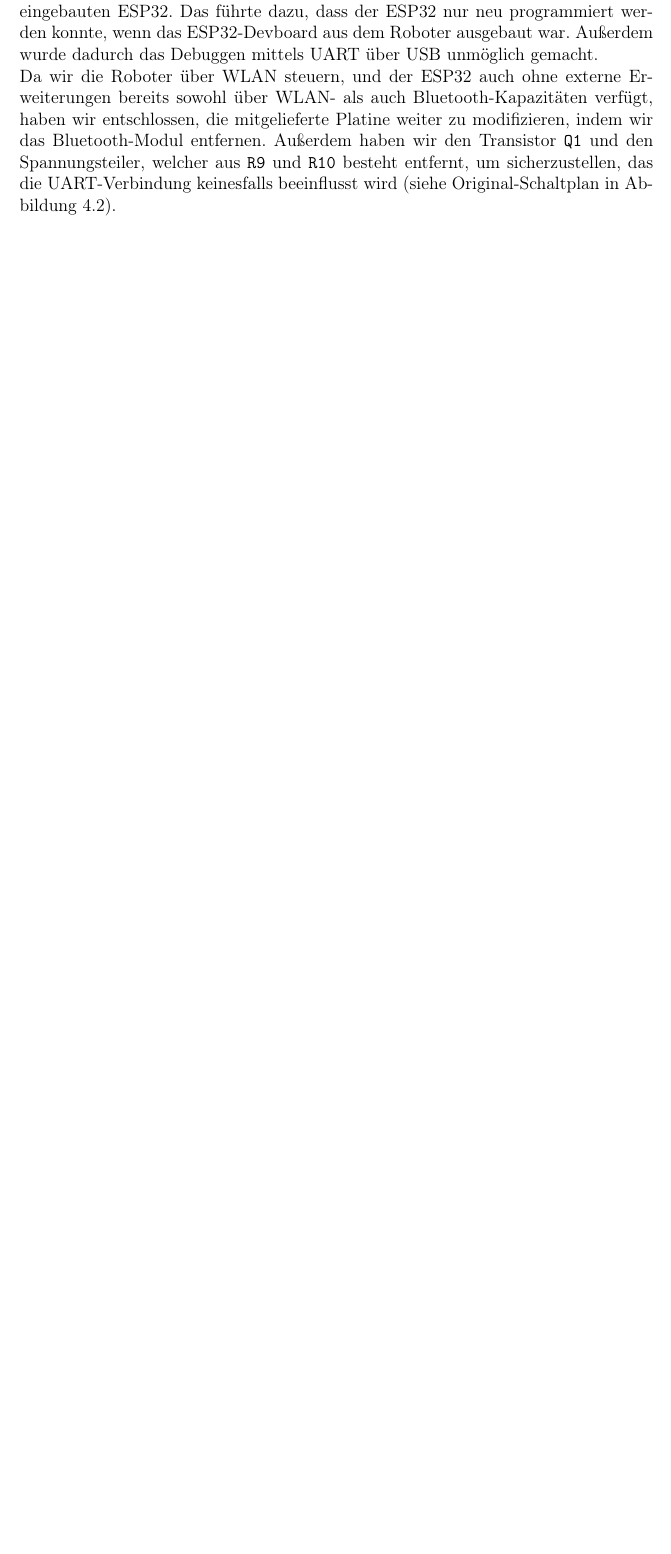
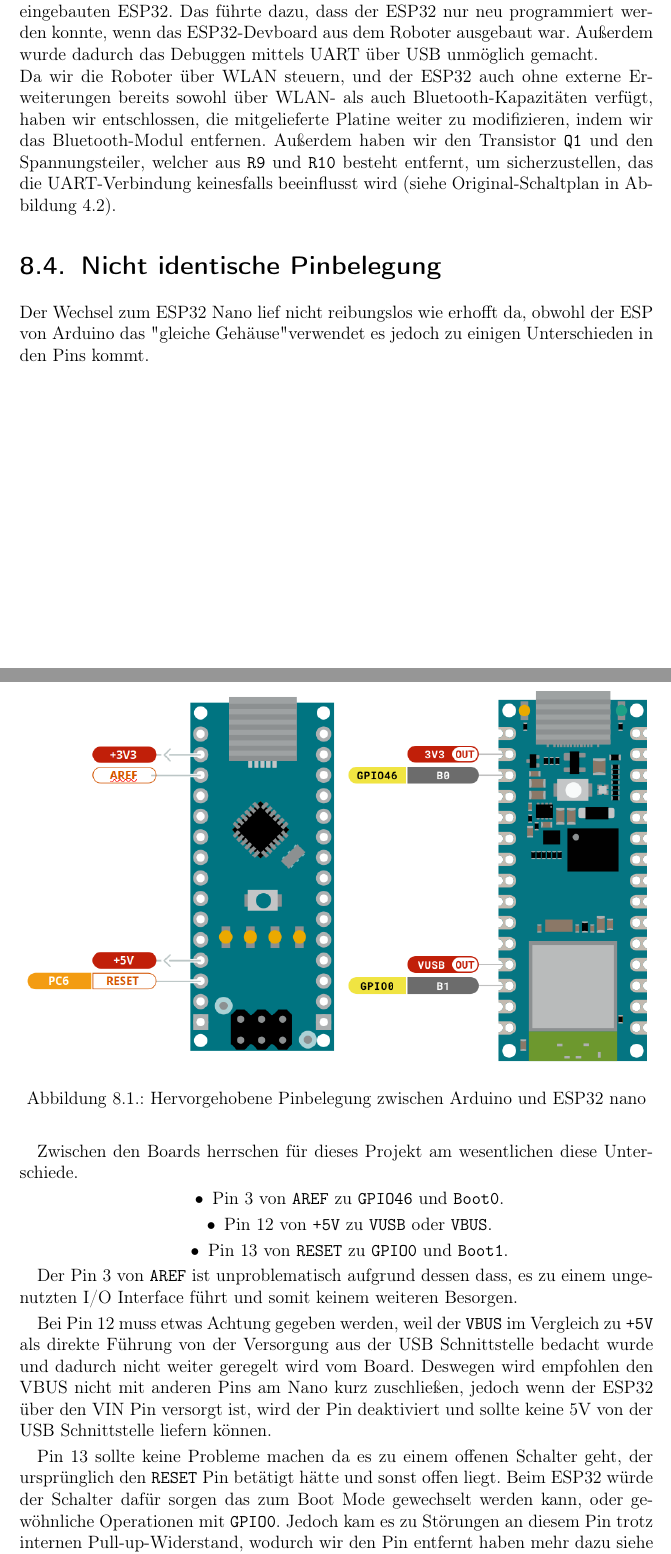
Before and after one commit to LenderSchlender/SwarmBots, a LaTeX thesis (diplomarbeit/2425_DA_SwarmBots.tex, which reads diplomarbeit/Probleme.tex): part of page 66 of 89 before the commit and two parts of pages 66 and 67 of 91 after it, the two joined at a grey line, cut so that both start at the same text, the shorter picture padded with empty space. Compiled offline with pdfLaTeX.

Commit message:
pinunterschied erklärung zu probleme hinzugefügt

```diff
--- a/diplomarbeit/Probleme.tex
+++ b/diplomarbeit/Probleme.tex
@@ -101,6 +101,48 @@ um sicherzustellen, das die UART-Verbindung keinesfalls beeinflusst wird
 (siehe Original-Schaltplan in Abbildung \ref{fig:elegoo_tumbller_original_circuit}).
 %TODO Bilder und Erläuterung zu Entfernen des Bluetooth Moduls
 
+
+\section{Nicht identische Pinbelegung}
+% muss überarbeitet werden?
+\label{subsec:arduino_to_esp32}
+Der Wechsel zum ESP32 Nano lief nicht reibungslos wie erhofft da,
+obwohl der ESP von Arduino das "gleiche Gehäuse" verwendet
+es jedoch zu einigen Unterschieden in den Pins kommt.
+
+% TODO änder die pins aufs wichtige
+\begin{figure}[H]
+    \includegraphics[width=\textwidth, center]{img/nano-differences-m.png}
+    \caption{Hervorgehobene Pinbelegung zwischen Arduino und ESP32 nano}
+    \label{fig:nano_boards}
+\end{figure}
+
+Zwischen den Boards herrschen für dieses Projekt am wesentlichen diese Unterschiede.
+\begin{itemize}
+    \centering
+    \item Pin 3 von \texttt{AREF} zu \texttt{GPIO46} und \texttt{Boot0}.
+    \item Pin 12 von \texttt{+5V} zu \texttt{VUSB} oder \texttt{VBUS}.
+    \item Pin 13 von \texttt{RESET} zu \texttt{GPIO0} und \texttt{Boot1}.
+\end{itemize}
+
+Der Pin 3 von \texttt{AREF} ist unproblematisch aufgrund dessen dass,
+es zu einem ungenutzten I/O Interface führt und somit keinem weiteren Besorgen.
+
+Bei Pin 12 muss etwas Achtung gegeben werden, weil der \texttt{VBUS} im Vergleich zu \texttt{+5V} als
+direkte Führung von der Versorgung aus der USB Schnittstelle bedacht wurde und
+dadurch nicht weiter geregelt wird vom Board. Deswegen wird empfohlen den VBUS
+nicht mit anderen Pins am Nano kurz zuschließen, jedoch wenn der ESP32 über den VIN Pin versorgt ist,
+wird der Pin deaktiviert und sollte keine 5V von der USB Schnittstelle liefern können.
+% Weiteres verhalten darüber hinaus ist nicht dokumentiert.
+% Mehr dazu und der anderen Betriebsspannung ist in Abschnitt \ref{subsec:problem_betriebsspannungen} zu finden.
+
+Pin 13 sollte keine Probleme machen da es zu einem offenen Schalter geht,
+der ursprünglich den \texttt{RESET} Pin betätigt hätte und sonst offen liegt.
+Beim ESP32 würde der Schalter dafür sorgen das zum Boot Mode gewechselt werden kann,
+oder gewöhnliche Operationen mit \texttt{GPIO0}.
+Jedoch kam es zu Störungen an diesem Pin trotz internen Pull-up-Widerstand,
+wodurch wir den Pin entfernt haben mehr dazu siehe Abschnitt \ref{subsec:gestoert_boot}.
+
+
 \section{Gestörter Boot Prozess} \label{subsec:gestoert_boot}
 In unseren nächsten Test nachdem wir das Bluetooth-Modul entfernt haben
 und erfolgreich code laden konnten, verweigerte der ESP wieder den Programmierungprozess.
```
